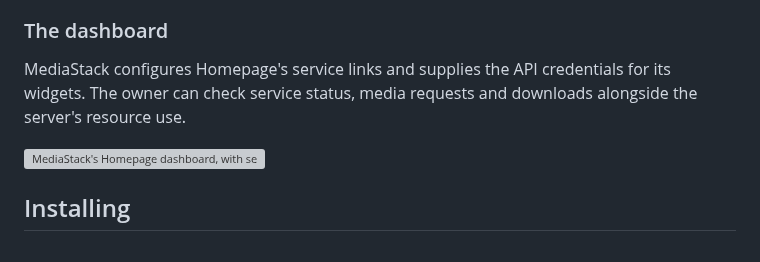
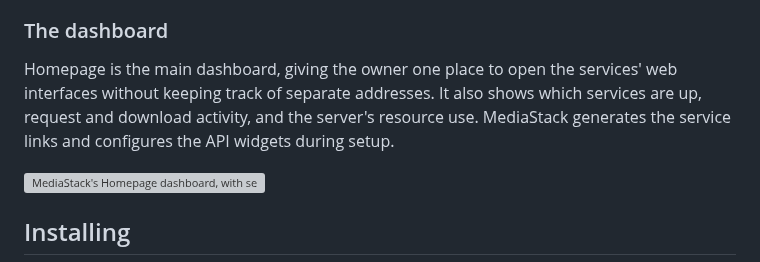
Before and after one commit to famesjranko/blog, a Markdown page: content/projects/mediastack.md, the part around the change. GitHub-like rendering; grey boxes are pictures that could not be loaded.

Commit message:
content: clarify the MediaStack dashboard role

```diff
--- a/content/projects/mediastack.md
+++ b/content/projects/mediastack.md
@@ -46,7 +46,7 @@ The wizard offers a list of public indexers I have selected and adds them only i
 
 ### The dashboard
 
-MediaStack configures Homepage's service links and supplies the API credentials for its widgets. The owner can check service status, media requests and downloads alongside the server's resource use.
+Homepage is the main dashboard, giving the owner one place to open the services' web interfaces without keeping track of separate addresses. It also shows which services are up, request and download activity, and the server's resource use. MediaStack generates the service links and configures the API widgets during setup.
 
 ![MediaStack's Homepage dashboard, with service links and status, request and download counts, and server resource readings](/img/projects/mediastack/dashboard.jpg "The Homepage dashboard on a development installation, with service status and server resources.")
 
```
